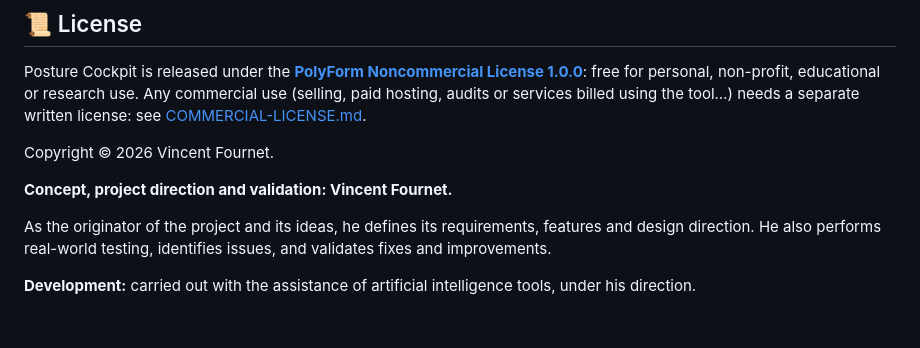
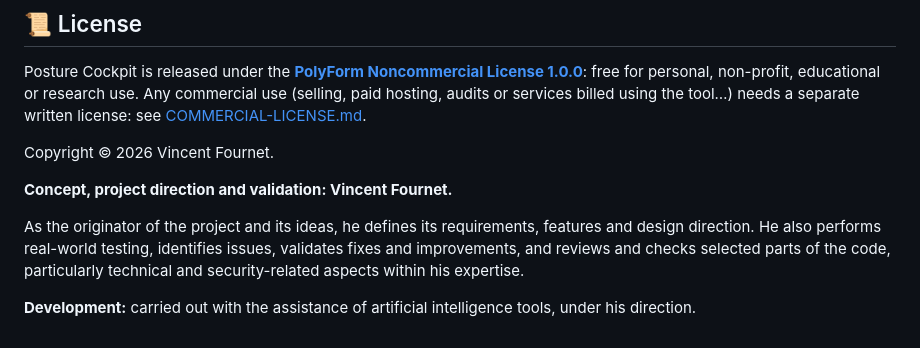
Before and after one commit to vinzgithub/posture-cockpit, a Markdown page: README.md, the part around the change. Rendered like a GitHub page.

```diff
--- a/README.md
+++ b/README.md
@@ -232,6 +232,6 @@ Copyright © 2026 Vincent Fournet.
 
 **Concept, project direction and validation: Vincent Fournet.**
 
-As the originator of the project and its ideas, he defines its requirements, features and design direction. He also performs real-world testing, identifies issues, and validates fixes and improvements.
+As the originator of the project and its ideas, he defines its requirements, features and design direction. He also performs real-world testing, identifies issues, validates fixes and improvements, and reviews and checks selected parts of the code, particularly technical and security-related aspects within his expertise.
 
 **Development:** carried out with the assistance of artificial intelligence tools, under his direction.
```
Also changed, not shown: README.fr.md (+1 -1 lines).
